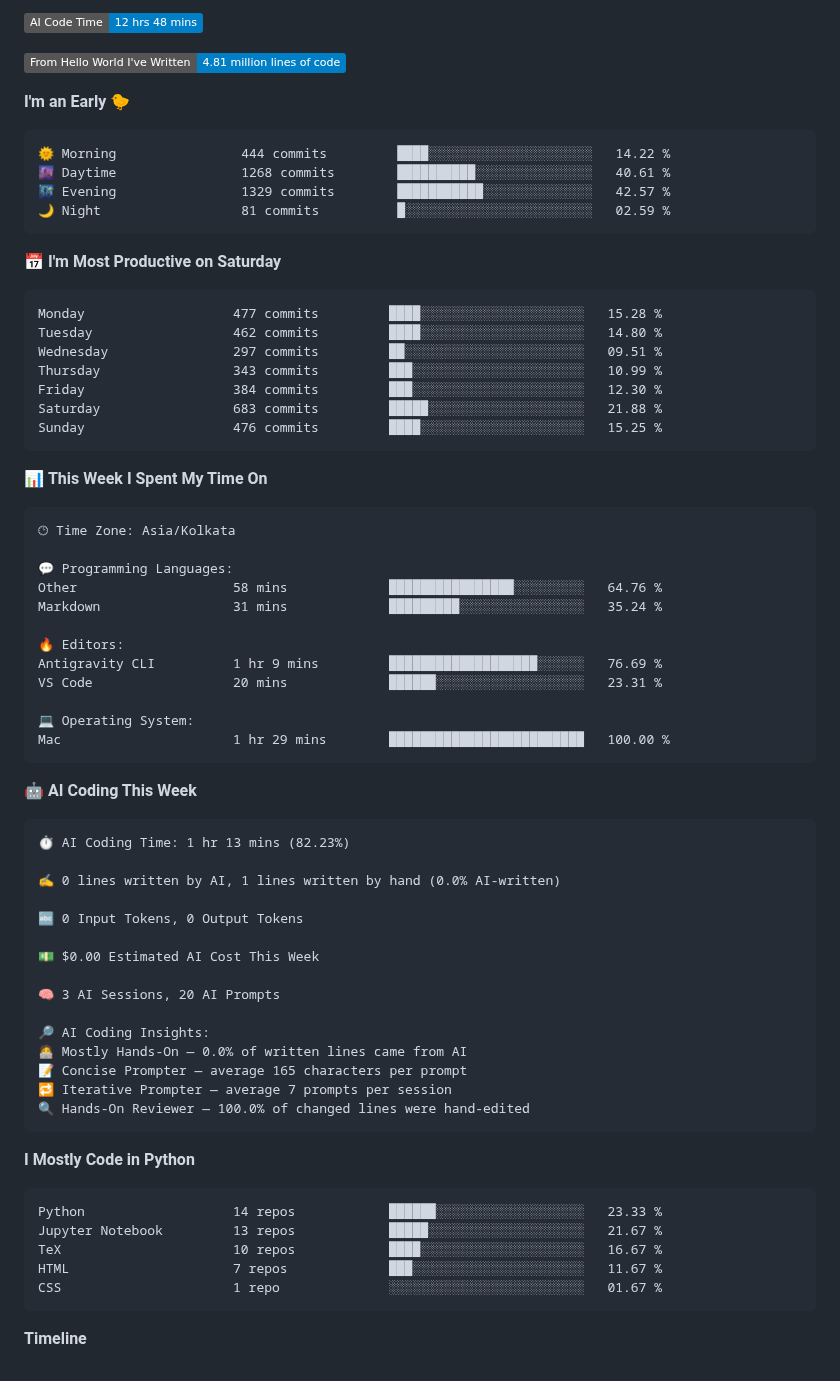
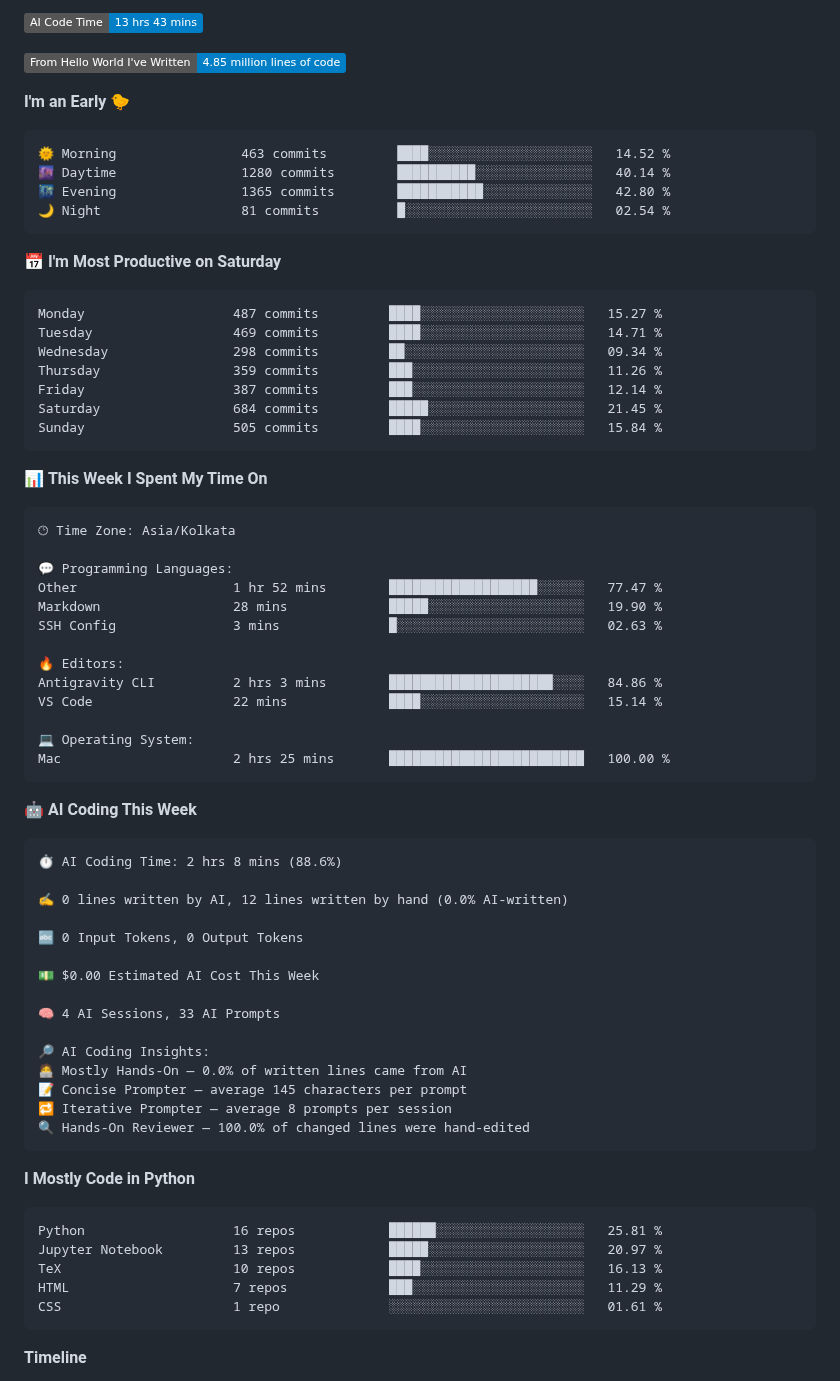
Before and after one commit to subhalingamd/subhalingamd, a Markdown page: README.md, the part around one of its changes. Drawn GitHub-style; badges without logos.

Commit message:
Updated with Dev Metrics

````diff
--- a/README.md
+++ b/README.md
@@ -90,26 +90,26 @@ npx subhalingamd
 
-![AI Code Time](http://img.shields.io/badge/AI%20Code%20Time-12%20hrs%2048%20mins-blue?style=flat)
+![AI Code Time](http://img.shields.io/badge/AI%20Code%20Time-13%20hrs%2043%20mins-blue?style=flat)
 
-![Lines of code](https://img.shields.io/badge/From%20Hello%20World%20I%27ve%20Written-4.81%20million%20lines%20of%20code-blue?style=flat)
+![Lines of code](https://img.shields.io/badge/From%20Hello%20World%20I%27ve%20Written-4.85%20million%20lines%20of%20code-blue?style=flat)
 
 **I'm an Early 🐤**
 
 ```text
-🌞 Morning                444 commits         ████░░░░░░░░░░░░░░░░░░░░░   14.22 %
-🌆 Daytime                1268 commits        ██████████░░░░░░░░░░░░░░░   40.61 %
-🌃 Evening                1329 commits        ███████████░░░░░░░░░░░░░░   42.57 %
-🌙 Night                  81 commits          █░░░░░░░░░░░░░░░░░░░░░░░░   02.59 %
+🌞 Morning                463 commits         ████░░░░░░░░░░░░░░░░░░░░░   14.52 %
+🌆 Daytime                1280 commits        ██████████░░░░░░░░░░░░░░░   40.14 %
+🌃 Evening                1365 commits        ███████████░░░░░░░░░░░░░░   42.80 %
+🌙 Night                  81 commits          █░░░░░░░░░░░░░░░░░░░░░░░░   02.54 %
 ```
 📅 **I'm Most Productive on Saturday**
 
 ```text
-Monday                   477 commits         ████░░░░░░░░░░░░░░░░░░░░░   15.28 %
-Tuesday                  462 commits         ████░░░░░░░░░░░░░░░░░░░░░   14.80 %
-Wednesday                297 commits         ██░░░░░░░░░░░░░░░░░░░░░░░   09.51 %
-Thursday                 343 commits         ███░░░░░░░░░░░░░░░░░░░░░░   10.99 %
-Friday                   384 commits         ███░░░░░░░░░░░░░░░░░░░░░░   12.30 %
-Saturday                 683 commits         █████░░░░░░░░░░░░░░░░░░░░   21.88 %
-Sunday                   476 commits         ████░░░░░░░░░░░░░░░░░░░░░   15.25 %
+Monday                   487 commits         ████░░░░░░░░░░░░░░░░░░░░░   15.27 %
+Tuesday                  469 commits         ████░░░░░░░░░░░░░░░░░░░░░   14.71 %
+Wednesday                298 commits         ██░░░░░░░░░░░░░░░░░░░░░░░   09.34 %
+Thursday                 359 commits         ███░░░░░░░░░░░░░░░░░░░░░░   11.26 %
+Friday                   387 commits         ███░░░░░░░░░░░░░░░░░░░░░░   12.14 %
+Saturday                 684 commits         █████░░░░░░░░░░░░░░░░░░░░   21.45 %
+Sunday                   505 commits         ████░░░░░░░░░░░░░░░░░░░░░   15.84 %
 ```
 
 
@@ -119,45 +119,46 @@ Sunday                   476 commits         ████░░░░░░░
 🕑︎ Time Zone: Asia/Kolkata
 
 💬 Programming Languages:
-Other                    58 mins             ████████████████░░░░░░░░░   64.76 %
-Markdown                 31 mins             █████████░░░░░░░░░░░░░░░░   35.24 %
+Other                    1 hr 52 mins        ███████████████████░░░░░░   77.47 %
+Markdown                 28 mins             █████░░░░░░░░░░░░░░░░░░░░   19.90 %
+SSH Config               3 mins              █░░░░░░░░░░░░░░░░░░░░░░░░   02.63 %
 
 🔥 Editors:
-Antigravity CLI          1 hr 9 mins         ███████████████████░░░░░░   76.69 %
-VS Code                  20 mins             ██████░░░░░░░░░░░░░░░░░░░   23.31 %
+Antigravity CLI          2 hrs 3 mins        █████████████████████░░░░   84.86 %
+VS Code                  22 mins             ████░░░░░░░░░░░░░░░░░░░░░   15.14 %
 
 💻 Operating System:
-Mac                      1 hr 29 mins        █████████████████████████   100.00 %
+Mac                      2 hrs 25 mins       █████████████████████████   100.00 %
 ```
 
 🤖 **AI Coding This Week**
 
 ```text
-⏱ AI Coding Time: 1 hr 13 mins (82.23%)
+⏱ AI Coding Time: 2 hrs 8 mins (88.6%)
 
-✍️ 0 lines written by AI, 1 lines written by hand (0.0% AI-written)
+✍️ 0 lines written by AI, 12 lines written by hand (0.0% AI-written)
 
 🔤 0 Input Tokens, 0 Output Tokens
 
 💵 $0.00 Estimated AI Cost This Week
 
-🧠 3 AI Sessions, 20 AI Prompts
+🧠 4 AI Sessions, 33 AI Prompts
 
 🔎 AI Coding Insights:
 🧑‍💻 Mostly Hands-On — 0.0% of written lines came from AI
-📝 Concise Prompter — average 165 characters per prompt
-🔁 Iterative Prompter — average 7 prompts per session
+📝 Concise Prompter — average 145 characters per prompt
+🔁 Iterative Prompter — average 8 prompts per session
 🔍 Hands-On Reviewer — 100.0% of changed lines were hand-edited
 ```
 
 **I Mostly Code in Python**
 
 ```text
-Python                   14 repos            ██████░░░░░░░░░░░░░░░░░░░   23.33 %
-Jupyter Notebook         13 repos            █████░░░░░░░░░░░░░░░░░░░░   21.67 %
-TeX                      10 repos            ████░░░░░░░░░░░░░░░░░░░░░   16.67 %
-HTML                     7 repos             ███░░░░░░░░░░░░░░░░░░░░░░   11.67 %
-CSS                      1 repo              ░░░░░░░░░░░░░░░░░░░░░░░░░   01.67 %
+Python                   16 repos            ██████░░░░░░░░░░░░░░░░░░░   25.81 %
+Jupyter Notebook         13 repos            █████░░░░░░░░░░░░░░░░░░░░   20.97 %
+TeX                      10 repos            ████░░░░░░░░░░░░░░░░░░░░░   16.13 %
+HTML                     7 repos             ███░░░░░░░░░░░░░░░░░░░░░░   11.29 %
+CSS                      1 repo              ░░░░░░░░░░░░░░░░░░░░░░░░░   01.61 %
 ```
 
 
````
Also changed, not shown: other parts of README.md (+2 -2 lines), assets/bar_graph.png.
